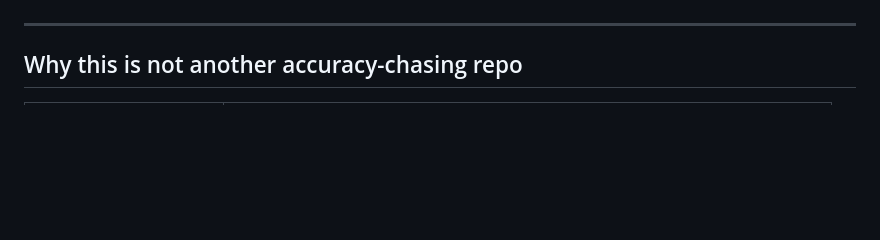
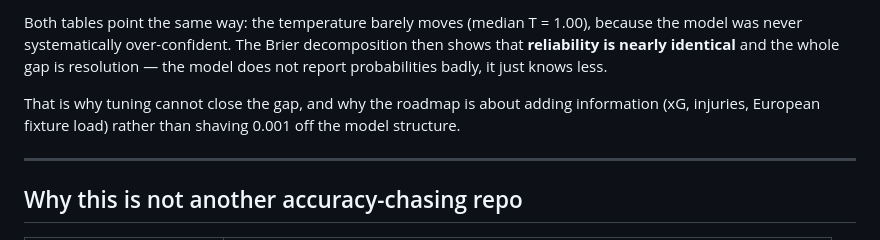
Before and after one commit to haohaohao-cell/pythia-pl, a Markdown page: README.en.md, the part around one of its changes. Drawn GitHub-style; blank space fills up the shorter version.

```diff
--- a/README.en.md
+++ b/README.en.md
@@ -106,3 +139,12 @@ tail. That is the usual cost of treating "draw" as an independent class.
+<!-- CALIB:END -->
+
+Both tables point the same way: the temperature barely moves (median T = 1.00), because
+the model was never systematically over-confident. The Brier decomposition then shows
+that **reliability is nearly identical** and the whole gap is resolution — the model does
+not report probabilities badly, it just knows less.
+
+That is why tuning cannot close the gap, and why the roadmap is about adding information
+(xG, injuries, European fixture load) rather than shaving 0.001 off the model structure.
 
 ---
 
```
Also changed, not shown: other parts of README.en.md (+33 -0 lines), README.md (+41 -0 lines), reports/calibration_block.md (added, +20 -0 lines), reports/calibration_study.png (added), 9 other files.
